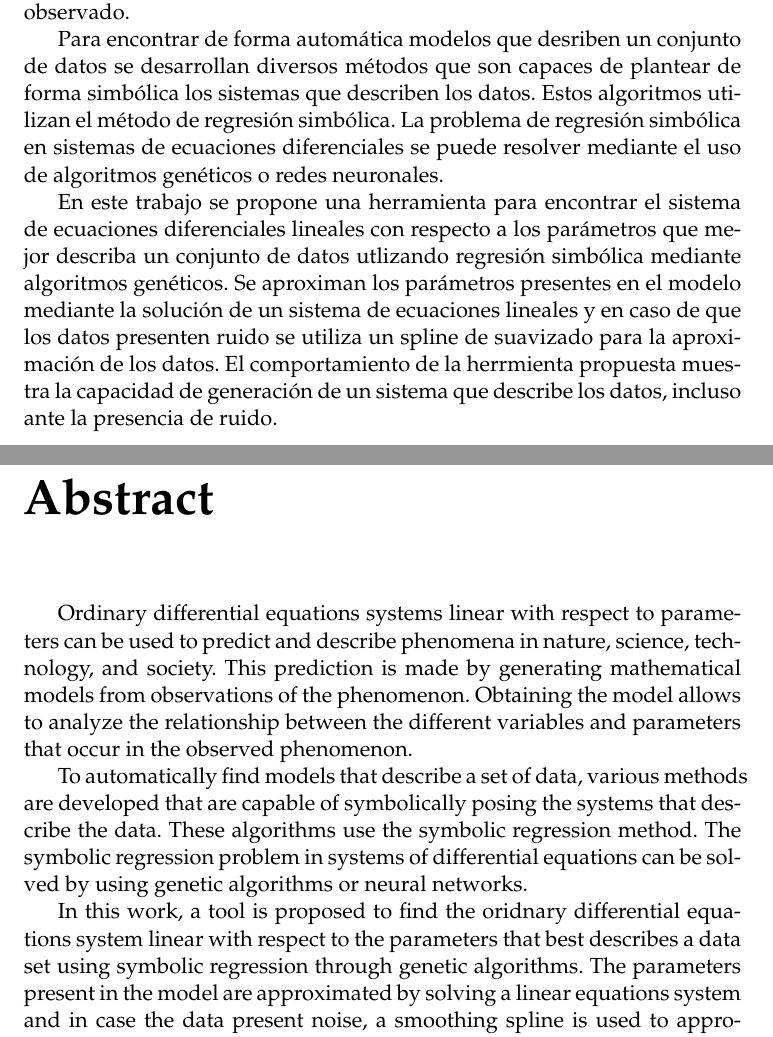
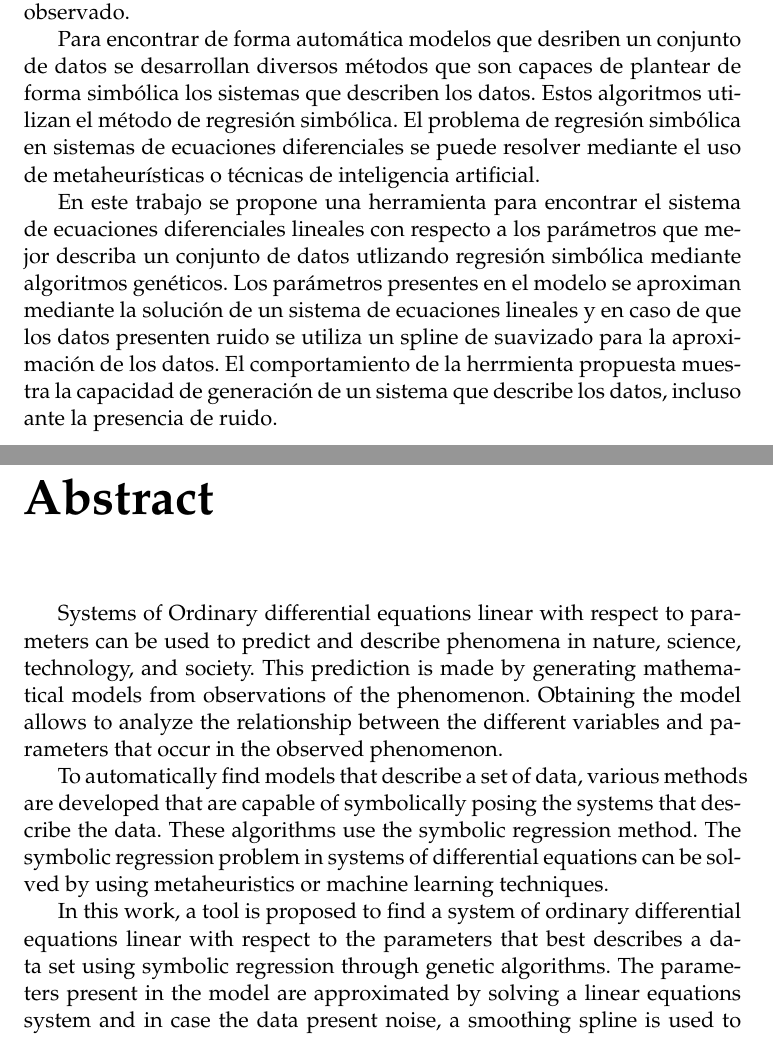
Before and after one commit to emartglz/symbolic_regression_thesis, a LaTeX thesis (Thesis.tex, which reads FrontMatter/Abstract.tex): two parts of pages 6 and 7 of 61, joined at a grey line, cut so that both start at the same text. Compiled offline with pdfLaTeX.

Commit message:
fix abstract

```diff
--- a/FrontMatter/Abstract.tex
+++ b/FrontMatter/Abstract.tex
@@ -2,19 +2,19 @@
 
     Los sistemas de ecuaciones diferenciales ordinarias lineales con respecto a los parámetros se pueden utilizar para predecir y describir fenómenos de la naturaleza, la ciencia, la tecnología y la sociedad. Esta predicción se realiza mediante la generación de modelos matemáticos a partir de observaciones del fenómeno. La obtención del modelo permite analizar la relación entre las distintas variables y parámetros que ocurren en el fenómeno observado.
 
-    Para encontrar de forma automática modelos que desriben un conjunto de datos se desarrollan diversos métodos que son capaces de plantear de forma simbólica los sistemas que describen los datos. Estos algoritmos utilizan el método de regresión simbólica. La problema de regresión simbólica en sistemas de ecuaciones diferenciales se puede resolver mediante el uso de algoritmos genéticos o redes neuronales.
+    Para encontrar de forma automática modelos que desriben un conjunto de datos se desarrollan diversos métodos que son capaces de plantear de forma simbólica los sistemas que describen los datos. Estos algoritmos utilizan el método de regresión simbólica. El problema de regresión simbólica en sistemas de ecuaciones diferenciales se puede resolver mediante el uso de metaheurísticas o técnicas de inteligencia artificial.
 
-    En este trabajo se propone una herramienta para encontrar el sistema de ecuaciones diferenciales lineales con respecto a los parámetros que mejor describa un conjunto de datos utlizando regresión simbólica mediante algoritmos genéticos. Se aproximan los parámetros presentes en el modelo mediante la solución de un sistema de ecuaciones lineales y en caso de que los datos presenten ruido se utiliza un spline de suavizado para la aproximación de los datos. El comportamiento de la herrmienta propuesta muestra la capacidad de generación de un sistema que describe los datos, incluso ante la presencia de ruido.
+    En este trabajo se propone una herramienta para encontrar el sistema de ecuaciones diferenciales lineales con respecto a los parámetros que mejor describa un conjunto de datos utlizando regresión simbólica mediante algoritmos genéticos. Los parámetros presentes en el modelo se aproximan mediante la solución de un sistema de ecuaciones lineales y en caso de que los datos presenten ruido se utiliza un spline de suavizado para la aproximación de los datos. El comportamiento de la herrmienta propuesta muestra la capacidad de generación de un sistema que describe los datos, incluso ante la presencia de ruido.
 
 
 \end{abstract}
 
 \begin{enabstract}
 
-    Ordinary differential equations systems linear with respect to parameters can be used to predict and describe phenomena in nature, science, technology, and society. This prediction is made by generating mathematical models from observations of the phenomenon. Obtaining the model allows to analyze the relationship between the different variables and parameters that occur in the observed phenomenon.
+    Systems of Ordinary differential equations linear with respect to parameters can be used to predict and describe phenomena in nature, science, technology, and society. This prediction is made by generating mathematical models from observations of the phenomenon. Obtaining the model allows to analyze the relationship between the different variables and parameters that occur in the observed phenomenon.
 
-    To automatically find models that describe a set of data, various methods are developed that are capable of symbolically posing the systems that describe the data. These algorithms use the symbolic regression method. The symbolic regression problem in systems of differential equations can be solved by using genetic algorithms or neural networks.
+    To automatically find models that describe a set of data, various methods are developed that are capable of symbolically posing the systems that describe the data. These algorithms use the symbolic regression method. The symbolic regression problem in systems of differential equations can be solved by using metaheuristics or machine learning techniques.
 
-    In this work, a tool is proposed to find the oridnary differential equations system linear with respect to the parameters that best describes a data set using symbolic regression through genetic algorithms. The parameters present in the model are approximated by solving a linear equations system and in case the data present noise, a smoothing spline is used to approximate the data. The behavior of the proposed tool shows the generation capacity of a system that describes the data, even in the presence of noise.
+    In this work, a tool is proposed to find a system of ordinary differential equations linear with respect to the parameters that best describes a data set using symbolic regression through genetic algorithms. The parameters present in the model are approximated by solving a linear equations system and in case the data present noise, a smoothing spline is used to approximate the data. The behavior of the proposed tool shows the generation capacity of a system that describes the data, even in the presence of noise.
 
 \end{enabstract}
```
